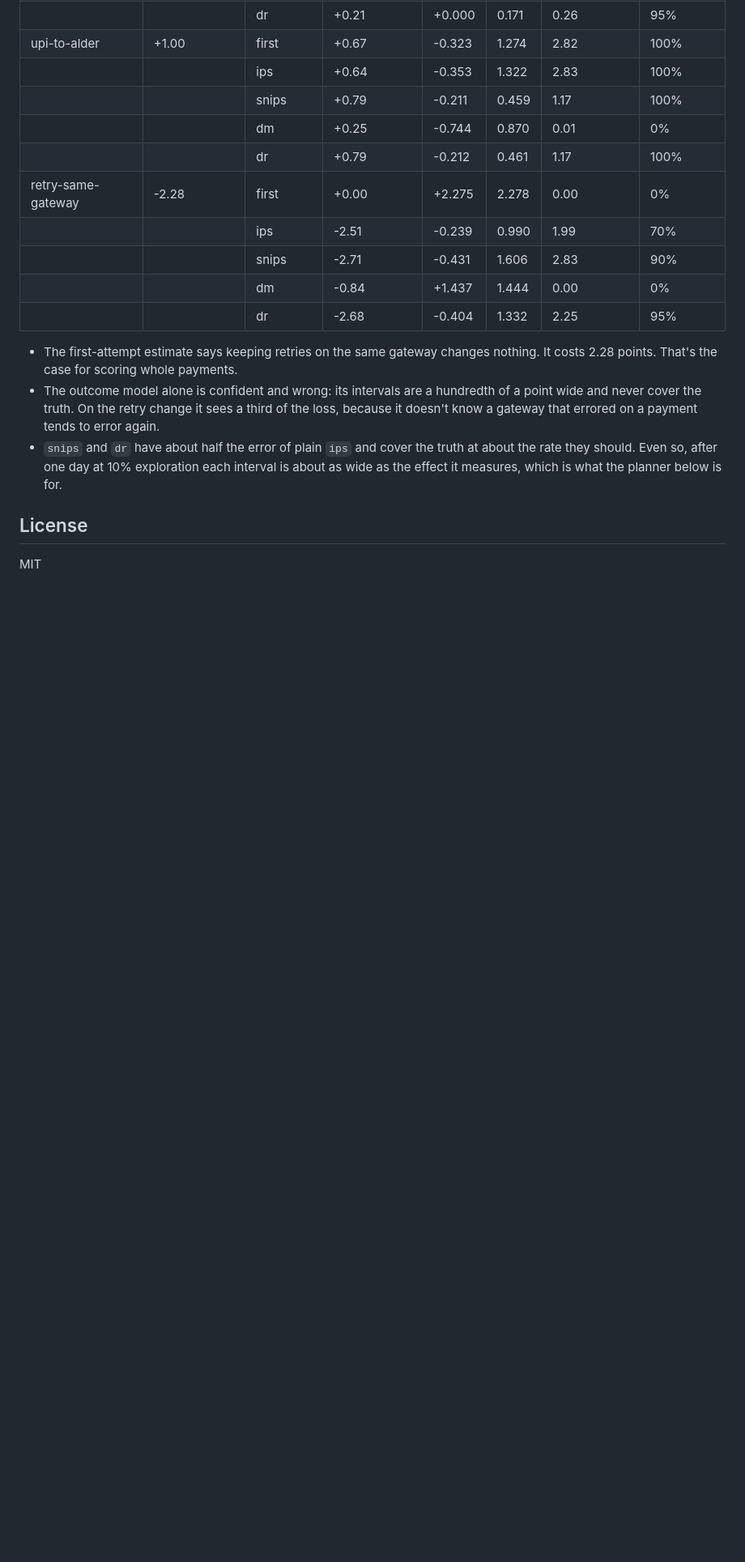
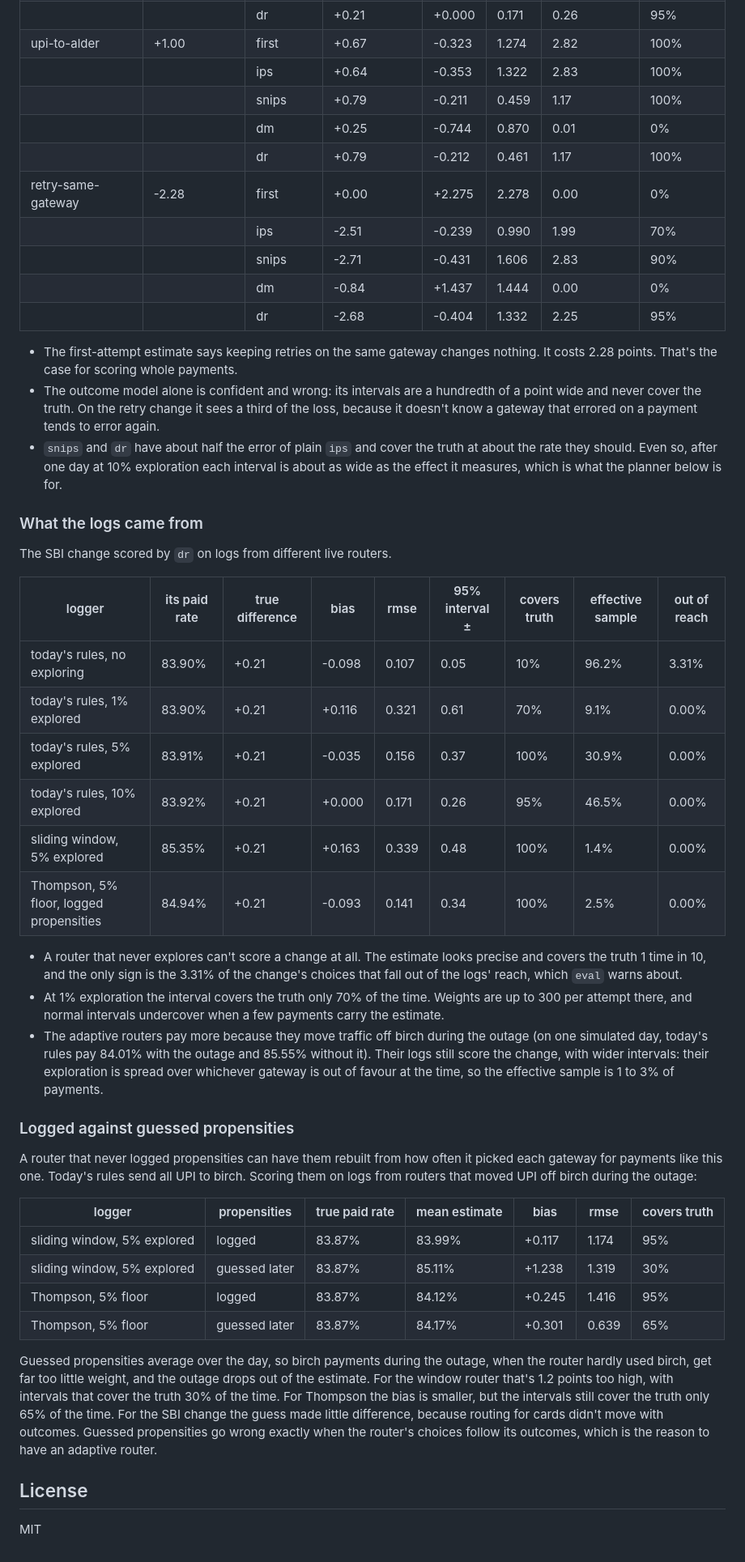
Before and after one commit to Rakshit-gen/hindsight, a Markdown page: README.md, the part around the change. Shown at 81% size. Rendered like a GitHub page; blank space fills up the shorter version.

Commit message:
Add results for different loggers and guessed propensities

```diff
--- a/README.md
+++ b/README.md
@@ -146,6 +146,36 @@ Logger: today's rules, 10% explored. Points of paid rate.
 - The outcome model alone is confident and wrong: its intervals are a hundredth of a point wide and never cover the truth. On the retry change it sees a third of the loss, because it doesn't know a gateway that errored on a payment tends to error again.
 - `snips` and `dr` have about half the error of plain `ips` and cover the truth at about the rate they should. Even so, after one day at 10% exploration each interval is about as wide as the effect it measures, which is what the planner below is for.
 
+### What the logs came from
+
+The SBI change scored by `dr` on logs from different live routers.
+
+| logger | its paid rate | true difference | bias | rmse | 95% interval ± | covers truth | effective sample | out of reach |
+|---|---|---|---|---|---|---|---|---|
+| today's rules, no exploring | 83.90% | +0.21 | -0.098 | 0.107 | 0.05 | 10% | 96.2% | 3.31% |
+| today's rules, 1% explored | 83.90% | +0.21 | +0.116 | 0.321 | 0.61 | 70% | 9.1% | 0.00% |
+| today's rules, 5% explored | 83.91% | +0.21 | -0.035 | 0.156 | 0.37 | 100% | 30.9% | 0.00% |
+| today's rules, 10% explored | 83.92% | +0.21 | +0.000 | 0.171 | 0.26 | 95% | 46.5% | 0.00% |
+| sliding window, 5% explored | 85.35% | +0.21 | +0.163 | 0.339 | 0.48 | 100% | 1.4% | 0.00% |
+| Thompson, 5% floor, logged propensities | 84.94% | +0.21 | -0.093 | 0.141 | 0.34 | 100% | 2.5% | 0.00% |
+
+- A router that never explores can't score a change at all. The estimate looks precise and covers the truth 1 time in 10, and the only sign is the 3.31% of the change's choices that fall out of the logs' reach, which `eval` warns about.
+- At 1% exploration the interval covers the truth only 70% of the time. Weights are up to 300 per attempt there, and normal intervals undercover when a few payments carry the estimate.
+- The adaptive routers pay more because they move traffic off birch during the outage (on one simulated day, today's rules pay 84.01% with the outage and 85.55% without it). Their logs still score the change, with wider intervals: their exploration is spread over whichever gateway is out of favour at the time, so the effective sample is 1 to 3% of payments.
+
+### Logged against guessed propensities
+
+A router that never logged propensities can have them rebuilt from how often it picked each gateway for payments like this one. Today's rules send all UPI to birch. Scoring them on logs from routers that moved UPI off birch during the outage:
+
+| logger | propensities | true paid rate | mean estimate | bias | rmse | covers truth |
+|---|---|---|---|---|---|---|
+| sliding window, 5% explored | logged | 83.87% | 83.99% | +0.117 | 1.174 | 95% |
+| sliding window, 5% explored | guessed later | 83.87% | 85.11% | +1.238 | 1.319 | 30% |
+| Thompson, 5% floor | logged | 83.87% | 84.12% | +0.245 | 1.416 | 95% |
+| Thompson, 5% floor | guessed later | 83.87% | 84.17% | +0.301 | 0.639 | 65% |
+
+Guessed propensities average over the day, so birch payments during the outage, when the router hardly used birch, get far too little weight, and the outage drops out of the estimate. For the window router that's 1.2 points too high, with intervals that cover the truth 30% of the time. For Thompson the bias is smaller, but the intervals still cover the truth only 65% of the time. For the SBI change the guess made little difference, because routing for cards didn't move with outcomes. Guessed propensities go wrong exactly when the router's choices follow its outcomes, which is the reason to have an adaptive router.
+
 ## License
 
 MIT
```
